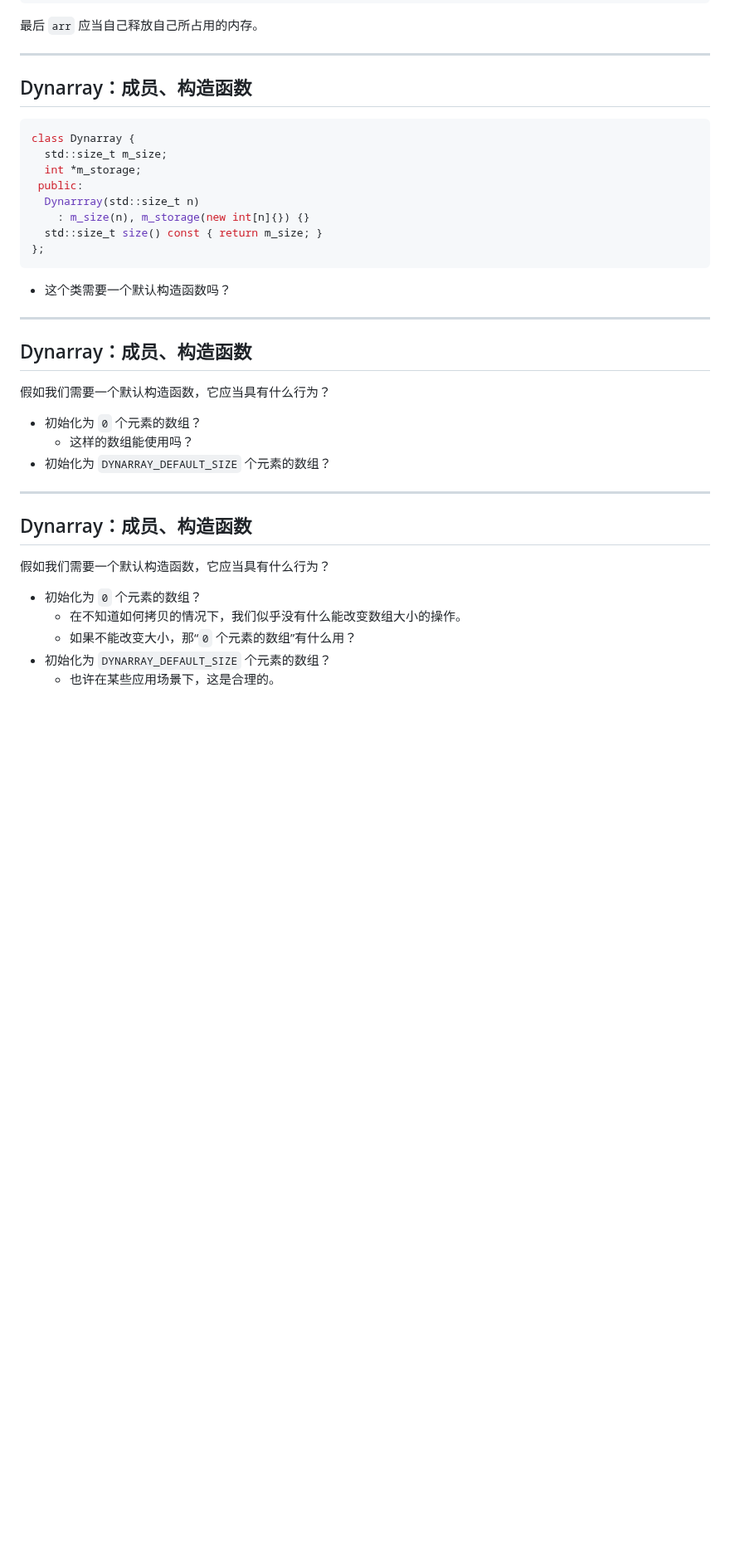
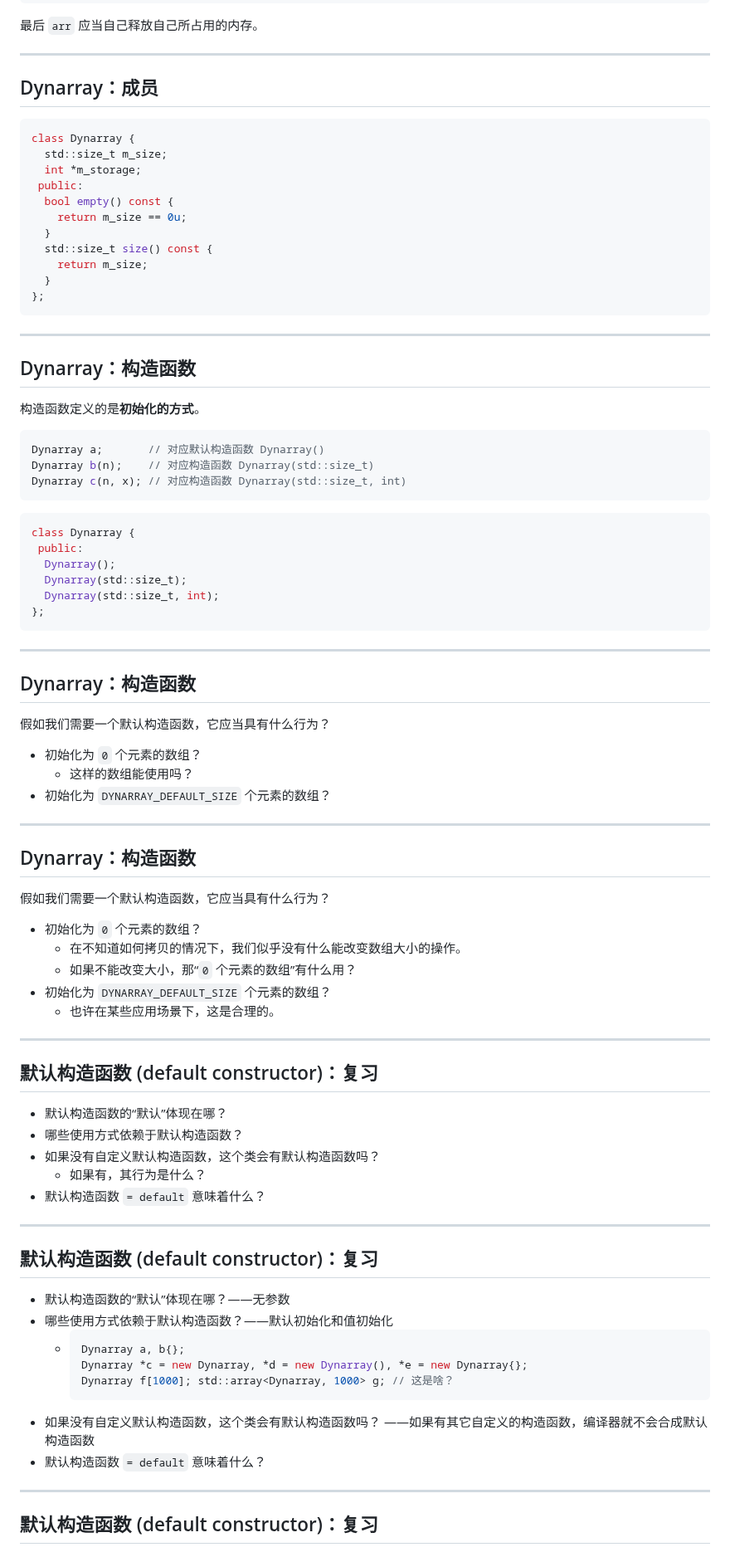
Before and after one commit to GKxxUCAS/CS100-recitations-spring2023, a Markdown page: r9/r9.md, the part around one of its changes. Shown at 83% size. Drawn GitHub-style; blank space fills up the shorter version.

````diff
--- a/r9/r9.md
+++ b/r9/r9.md
@@ -40,24 +40,46 @@ for (std::size_t i = 0; i != arr.size(); ++i)
 
 ---
 
-## Dynarray：成员、构造函数
+## Dynarray：成员
 
 ```cpp
 class Dynarray {
   std::size_t m_size;
   int *m_storage;
  public:
-  Dynarrray(std::size_t n)
-    : m_size(n), m_storage(new int[n]{}) {}
-  std::size_t size() const { return m_size; }
+  bool empty() const {
+    return m_size == 0u;
+  }
+  std::size_t size() const {
+    return m_size;
+  }
 };
 ```
 
-- 这个类需要一个默认构造函数吗？
+---
+
+## Dynarray：构造函数
+
+构造函数定义的是**初始化的方式**。
+
+```cpp
+Dynarray a;       // 对应默认构造函数 Dynarray()
+Dynarray b(n);    // 对应构造函数 Dynarray(std::size_t)
+Dynarray c(n, x); // 对应构造函数 Dynarray(std::size_t, int)
+```
+
+```cpp
+class Dynarray {
+ public:
+  Dynarray();
+  Dynarray(std::size_t);
+  Dynarray(std::size_t, int);
+};
+```
 
 ---
 
-## Dynarray：成员、构造函数
+## Dynarray：构造函数
 
 假如我们需要一个默认构造函数，它应当具有什么行为？
 - 初始化为 `0` 个元素的数组？
@@ -66,7 +88,7 @@ class Dynarray {
 
 ---
 
-## Dynarray：成员、构造函数
+## Dynarray：构造函数
 
 假如我们需要一个默认构造函数，它应当具有什么行为？
 - 初始化为 `0` 个元素的数组？
@@ -74,3 +96,33 @@ class Dynarray {
   - 如果不能改变大小，那“`0` 个元素的数组”有什么用？
 - 初始化为 `DYNARRAY_DEFAULT_SIZE` 个元素的数组？
   - 也许在某些应用场景下，这是合理的。
+
+---
+
+## 默认构造函数 (default constructor)：复习
+
+- 默认构造函数的“默认”体现在哪？
+- 哪些使用方式依赖于默认构造函数？
+- 如果没有自定义默认构造函数，这个类会有默认构造函数吗？
+  - 如果有，其行为是什么？
+- 默认构造函数 `= default` 意味着什么？
+
+---
+
+## 默认构造函数 (default constructor)：复习
+
+- 默认构造函数的“默认”体现在哪？——无参数
+- 哪些使用方式依赖于默认构造函数？——默认初始化和值初始化
+  - ```cpp
+    Dynarray a, b{};
+    Dynarray *c = new Dynarray, *d = new Dynarray(), *e = new Dynarray{};
+    Dynarray f[1000]; std::array<Dynarray, 1000> g; // 这是啥？
+    ```
+- 如果没有自定义默认构造函数，这个类会有默认构造函数吗？
+  ——如果有其它自定义的构造函数，编译器就不会合成默认构造函数
+- 默认构造函数 `= default` 意味着什么？
+
+---
+
+## 默认构造函数 (default constructor)：复习
+
````
Also changed, not shown: other parts of r9/r9.md (+39 -5 lines).
